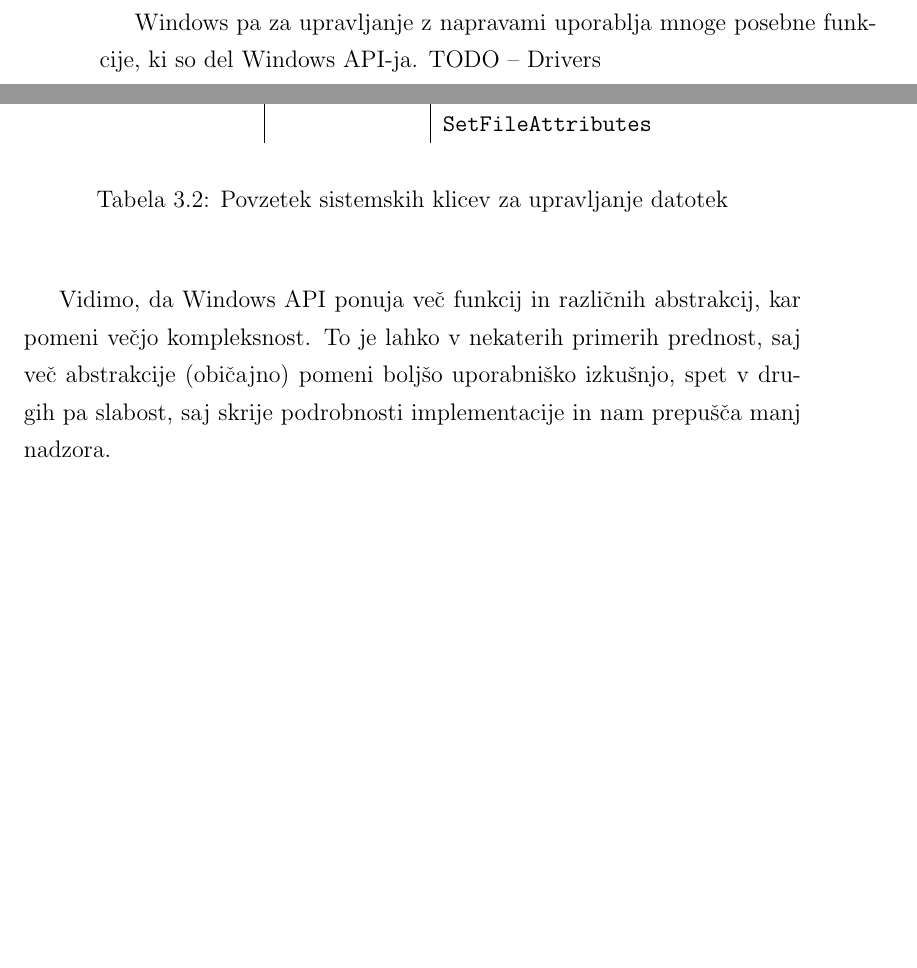
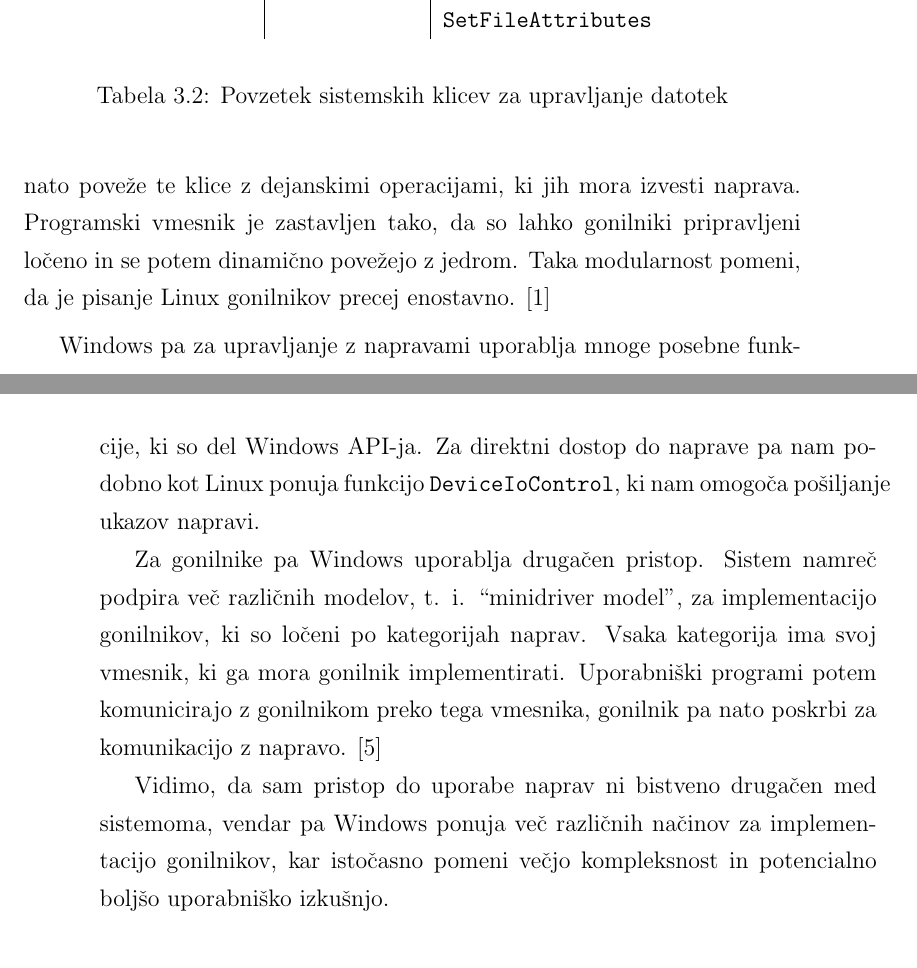
Before and after one commit to miha-meglic/diploma, a LaTeX thesis (diploma.tex): two parts of pages 27 and 28 of 37 before the commit and two parts of pages 28 and 29 of 37 after it, joined at a grey line, cut so that both start at the same text, the shorter picture padded with empty space. Compiled offline with pdfLaTeX.

Commit message:
Added driver descriptions

```diff
--- a/diploma.tex
+++ b/diploma.tex
@@ -608,3 +608,2 @@ Linux za upravljanje z napravami namreč uporablja datotečni sistem, kar pomeni
 Pri direktnem nadzoru naprave oz. ``posebne datoteke'' nam Linux ponuja funkcijo \verb|ioctl|, ki nam omogoča pošiljanje ukazov napravi.
 Za večino naprednejših operacij pa nam ponuja sistemski klic \verb|mmap|, ki nam omogoča preslikavo datoteke v pomnilnik in s tem direkten dostop do njenih vsebin.
-TODO -- Drivers \cite{Corbet_Kroah-Hartman_Rubini_2005}
@@ -611,9 +614,18 @@ TODO -- Drivers \cite{Corbet_Kroah-Hartman_Rubini_2005}
+Gonilnik pa nato poveže te klice z dejanskimi operacijami, ki jih mora izvesti naprava.
+Programski vmesnik je zastavljen tako, da so lahko gonilniki pripravljeni ločeno in se potem dinamično povežejo z jedrom.
+Taka modularnost pomeni, da je pisanje Linux gonilnikov precej enostavno.
+\cite{Corbet_Kroah-Hartman_Rubini_2005}
 
 Windows pa za upravljanje z napravami uporablja mnoge posebne funkcije, ki so del Windows API-ja.
-TODO -- Drivers
+Za direktni dostop do naprave pa nam podobno kot Linux ponuja funkcijo \verb|DeviceIoControl|, ki nam omogoča pošiljanje ukazov napravi.
 
-Vidimo, da Windows API ponuja več funkcij in različnih abstrakcij, kar pomeni večjo kompleksnost.
-To je lahko v nekaterih primerih prednost, saj več abstrakcije (običajno) pomeni boljšo uporabniško izkušnjo, spet v drugih pa slabost, saj skrije podrobnosti implementacije in nam prepušča manj nadzora.
+Za gonilnike pa Windows uporablja drugačen pristop.
+Sistem namreč podpira več različnih modelov, t. i. ``minidriver model'', za implementacijo gonilnikov, ki so ločeni po kategorijah naprav.
+Vsaka kategorija ima svoj vmesnik, ki ga mora gonilnik implementirati.
+Uporabniški programi potem komunicirajo z gonilnikom preko tega vmesnika, gonilnik pa nato poskrbi za komunikacijo z napravo.
+\cite{MS_Learn_driver_model_2023}
+
+Vidimo, da sam pristop do uporabe naprav ni bistveno drugačen med sistemoma, vendar pa Windows ponuja več različnih načinov za implementacijo gonilnikov, kar istočasno pomeni večjo kompleksnost in potencialno boljšo uporabniško izkušnjo.
 
 \subsection{Naprave za hrambo podatkov} \label{sec:device_management:data_storage}
 
```
Also changed, not shown: bibliography.bib (+10 -1 lines), diploma.tex (12 more changed lines).
